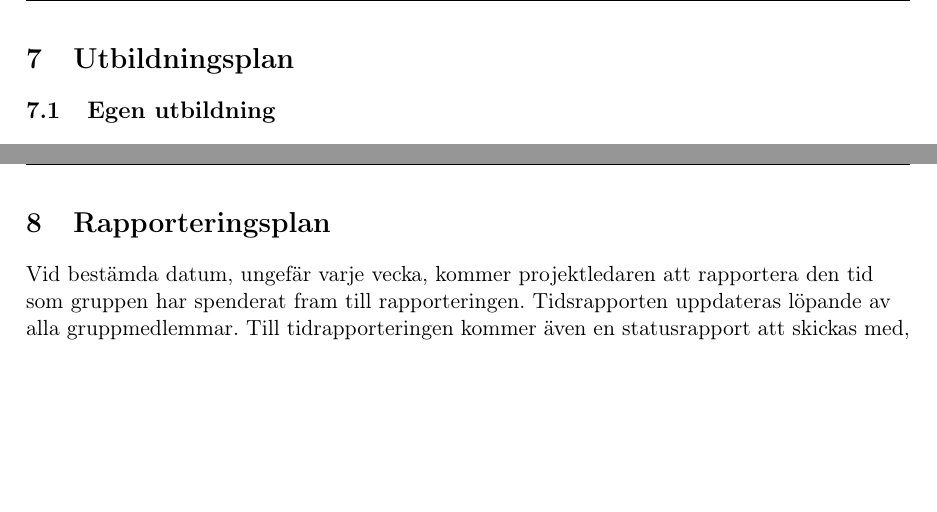
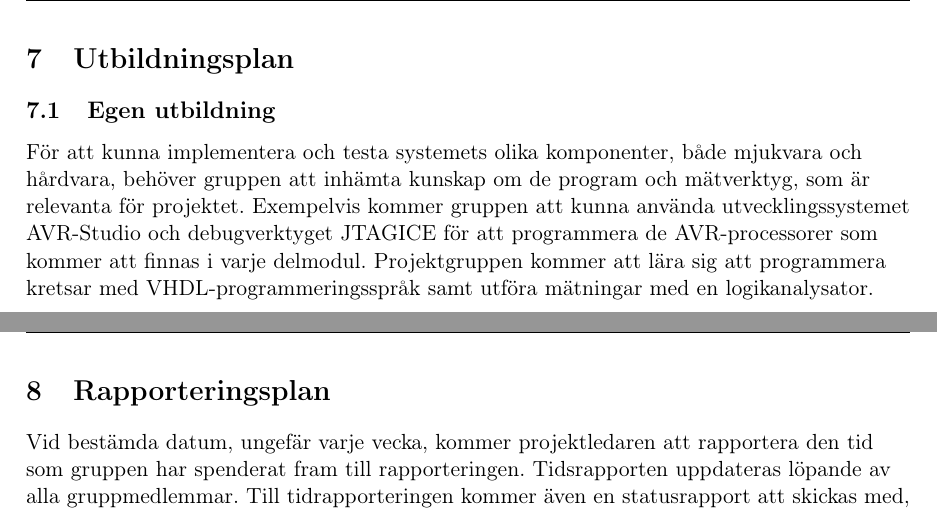
Before and after one commit to adnanberberovic/TSEA56Grupp2, a LaTeX document (DOKUMENT/PROJEKTPLAN/projektplan v0.1/projektplan_v0.1.tex): two parts of pages 11 and 12 of 18, joined at a grey line, cut so that both start at the same text, the shorter picture padded with empty space. Compiled offline with pdfLaTeX.

Commit message:
Egen utbildning

```diff
--- a/DOKUMENT/PROJEKTPLAN/projektplan v0.1/projektplan_v0.1.tex
+++ b/DOKUMENT/PROJEKTPLAN/projektplan v0.1/projektplan_v0.1.tex
@@ -304,7 +304,7 @@ programspråk?
 
 
 \subsection{Egen utbildning}
-
+För att kunna implementera och testa systemets olika komponenter, både mjukvara och hårdvara, behöver gruppen att inhämta kunskap om de program och mätverktyg, som är relevanta för projektet. Exempelvis kommer gruppen att kunna använda utvecklingssystemet AVR-Studio och debugverktyget JTAGICE för att programmera de AVR-processorer som kommer att finnas i varje delmodul. Projektgruppen kommer att lära sig att programmera kretsar med VHDL-programmeringsspråk samt utföra mätningar med en logikanalysator.
 
 \pagebreak
 
```
